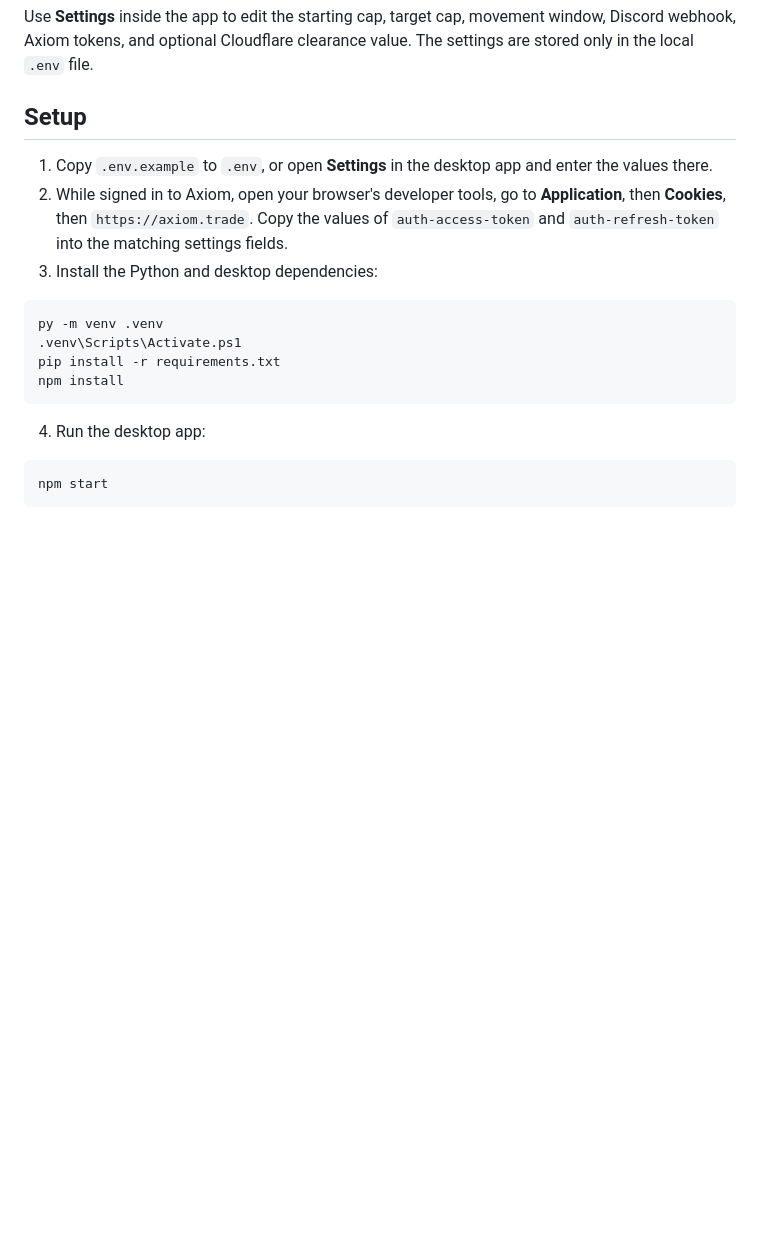
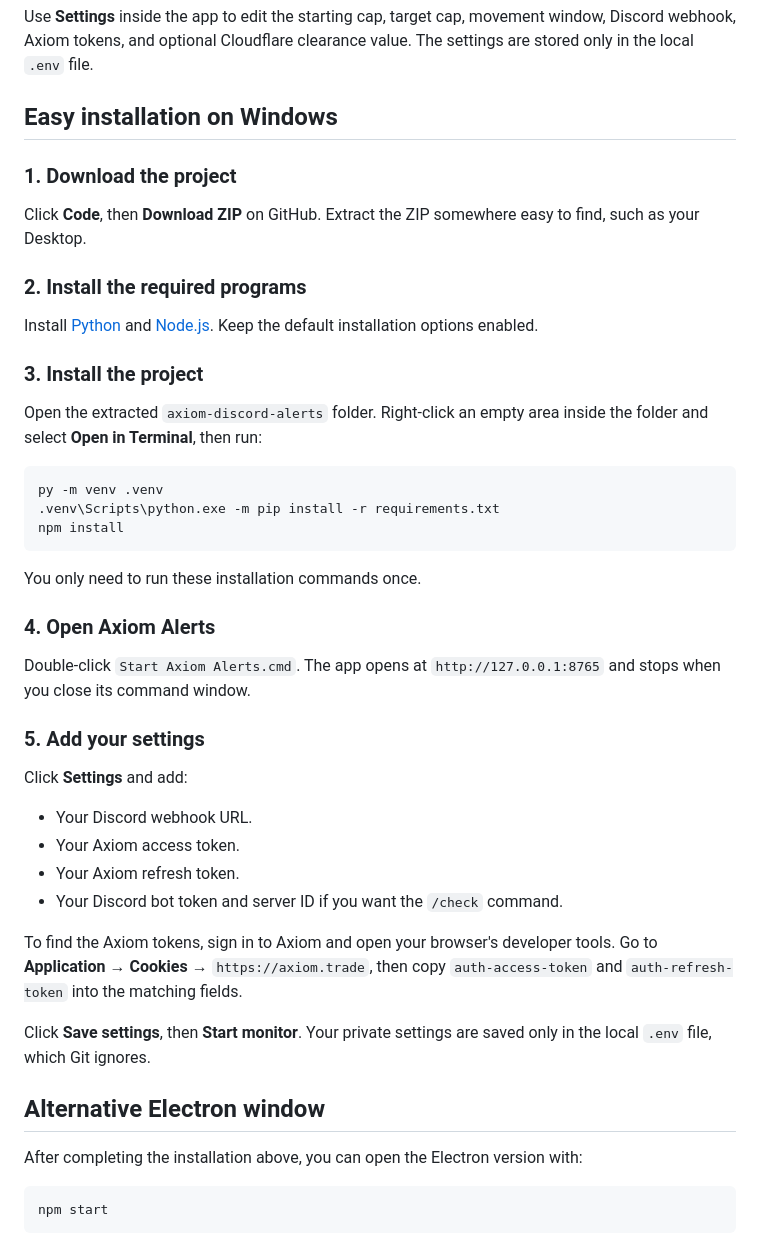
Before and after one commit to CartoonDUA/axiom-discord-alerts, a Markdown page: README.md, the part around the change. GitHub-like rendering; blank space fills up the shorter version.

Commit message:
Simplify Windows installation guide

````diff
--- a/README.md
+++ b/README.md
@@ -8,20 +8,48 @@ On Windows PCs that block unsigned desktop applications, double-click `Start Axi
 
 Use **Settings** inside the app to edit the starting cap, target cap, movement window, Discord webhook, Axiom tokens, and optional Cloudflare clearance value. The settings are stored only in the local `.env` file.
 
-## Setup
+## Easy installation on Windows
 
-1. Copy `.env.example` to `.env`, or open **Settings** in the desktop app and enter the values there.
-2. While signed in to Axiom, open your browser's developer tools, go to **Application**, then **Cookies**, then `https://axiom.trade`. Copy the values of `auth-access-token` and `auth-refresh-token` into the matching settings fields.
-3. Install the Python and desktop dependencies:
+### 1. Download the project
+
+Click **Code**, then **Download ZIP** on GitHub. Extract the ZIP somewhere easy to find, such as your Desktop.
+
+### 2. Install the required programs
+
+Install [Python](https://www.python.org/downloads/) and [Node.js](https://nodejs.org/). Keep the default installation options enabled.
+
+### 3. Install the project
+
+Open the extracted `axiom-discord-alerts` folder. Right-click an empty area inside the folder and select **Open in Terminal**, then run:
 
 ```powershell
 py -m venv .venv
-.venv\Scripts\Activate.ps1
-pip install -r requirements.txt
+.venv\Scripts\python.exe -m pip install -r requirements.txt
 npm install
 ```
 
-4. Run the desktop app:
+You only need to run these installation commands once.
+
+### 4. Open Axiom Alerts
+
+Double-click `Start Axiom Alerts.cmd`. The app opens at `http://127.0.0.1:8765` and stops when you close its command window.
+
+### 5. Add your settings
+
+Click **Settings** and add:
+
+- Your Discord webhook URL.
+- Your Axiom access token.
+- Your Axiom refresh token.
+- Your Discord bot token and server ID if you want the `/check` command.
+
+To find the Axiom tokens, sign in to Axiom and open your browser's developer tools. Go to **Application** → **Cookies** → `https://axiom.trade`, then copy `auth-access-token` and `auth-refresh-token` into the matching fields.
+
+Click **Save settings**, then **Start monitor**. Your private settings are saved only in the local `.env` file, which Git ignores.
+
+## Alternative Electron window
+
+After completing the installation above, you can open the Electron version with:
 
 ```powershell
 npm start
````
